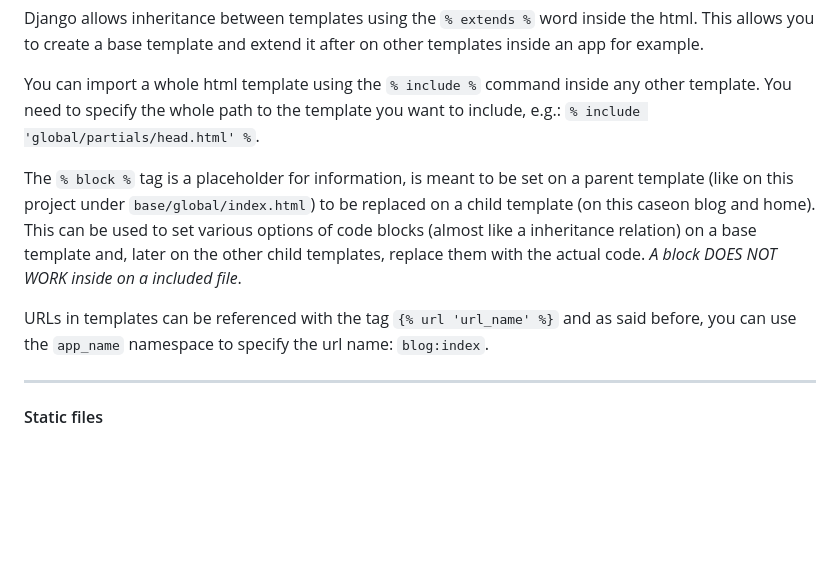
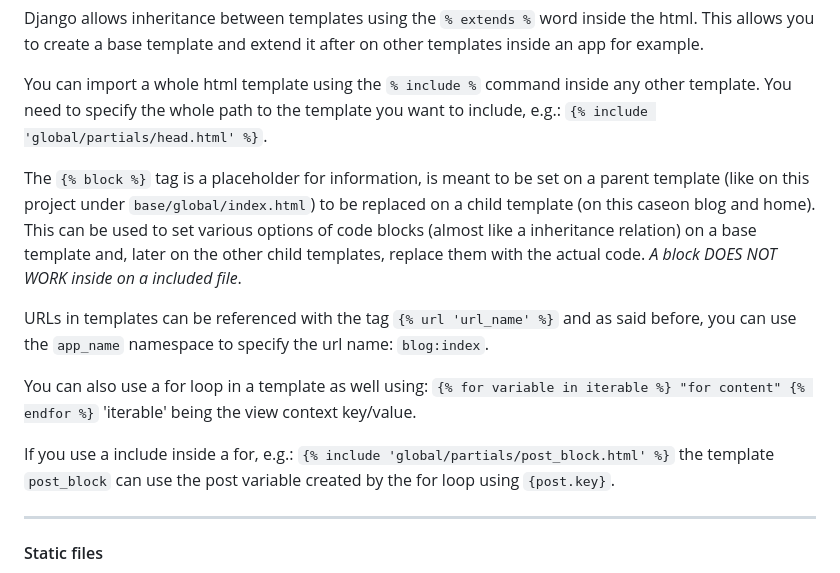
Before and after one commit to gaaiuss/django-study, a Markdown page: README.md, the part around the change. Rendered like a GitHub page; blank space fills up the shorter version.

Commit message:
upd: README.md

```diff
--- a/README.md
+++ b/README.md
@@ -74,9 +74,9 @@ templates inside an app for example.
 
 You can import a whole html template using the `% include %` command inside any
 other template. You need to specify the whole path to the template you want to
-include, e.g.: `% include 'global/partials/head.html' %`.
+include, e.g.: `{% include 'global/partials/head.html' %}`.
 
-The `% block %` tag is a placeholder for information, is meant to be set on a
+The `{% block %}` tag is a placeholder for information, is meant to be set on a
 parent template (like on this project under `base/global/index.html`) to be
 replaced on a child template (on this caseon blog and home). This can be used
 to set various options of code blocks (almost like a inheritance relation) on a
@@ -86,6 +86,14 @@ actual code. _A block DOES NOT WORK inside on a included file_.
 URLs in templates can be referenced with the tag `{% url 'url_name' %}` and as
 said before, you can use the `app_name` namespace to specify the url name:
 `blog:index`.
+
+You can also use a for loop in a template as well using:
+`{% for variable in iterable %} "for content" {% endfor %}` 'iterable' being
+the view context key/value.
+
+If you use a include inside a for, e.g.:
+`{% include 'global/partials/post_block.html' %}` the template `post_block`
+can use the post variable created by the for loop using `{post.key}`.
 
 ---
 
```
